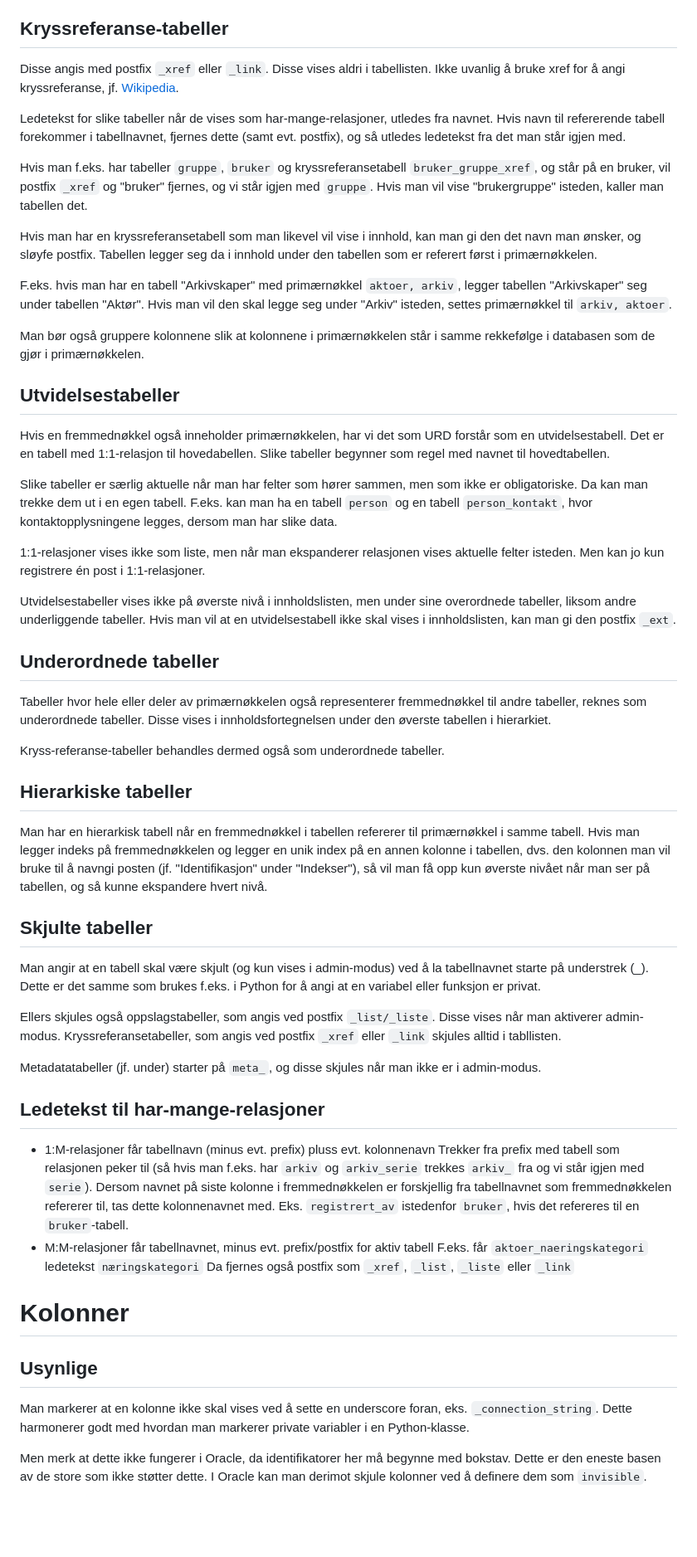
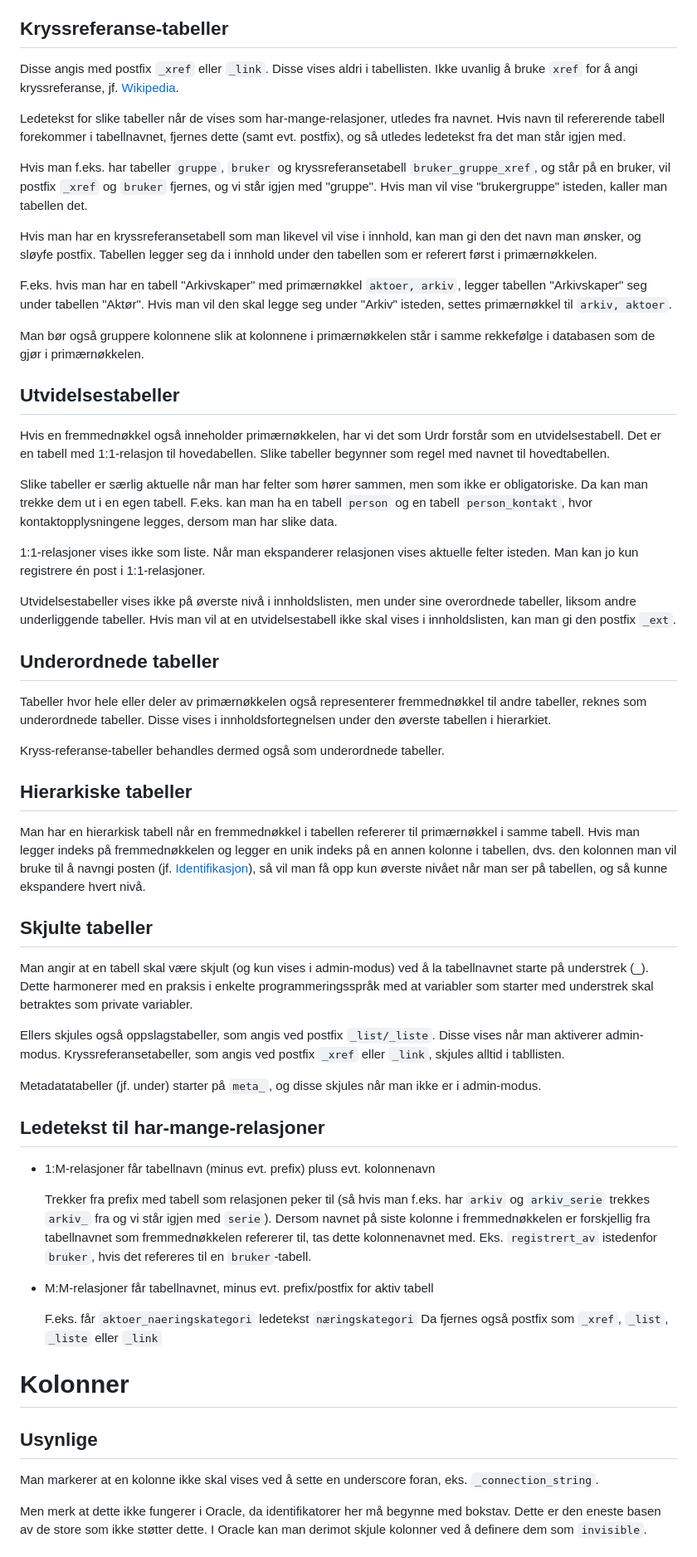
Before and after one commit to fkirkholt/urd-backend, a Markdown page: docs/selvdokumenterende-baser.md, the part around one of its changes. Shown at 83% size. Rendered like a GitHub page; blank space fills up the shorter version.

```diff
--- a/docs/selvdokumenterende-baser.md
+++ b/docs/selvdokumenterende-baser.md
@@ -40,7 +40,7 @@ koden og ikke betegnelsen til posten.
 ## Kryssreferanse-tabeller
 
 Disse angis med postfix `_xref` eller `_link`. Disse vises aldri i
-tabellisten. Ikke uvanlig å bruke xref for å angi kryssreferanse, jf.
+tabellisten. Ikke uvanlig å bruke `xref` for å angi kryssreferanse, jf.
 [Wikipedia](<https://en.wikipedia.org/wiki/Cross-reference>).
 
 Ledetekst for slike tabeller når de vises som har-mange-relasjoner,
@@ -50,7 +50,7 @@ fra det man står igjen med.
 
 Hvis man f.eks. har tabeller `gruppe`, `bruker` og kryssreferansetabell
 `bruker_gruppe_xref`, og står på en bruker, vil postfix `_xref` og
-"bruker" fjernes, og vi står igjen med `gruppe`. Hvis man vil vise
+`bruker` fjernes, og vi står igjen med "gruppe". Hvis man vil vise
 "brukergruppe" isteden, kaller man tabellen det.
 
 Hvis man har en kryssreferansetabell som man likevel vil vise i innhold,
@@ -68,7 +68,7 @@ i samme rekkefølge i databasen som de gjør i primærnøkkelen.
 
 ## Utvidelsestabeller
 
-Hvis en fremmednøkkel også inneholder primærnøkkelen, har vi det som URD
+Hvis en fremmednøkkel også inneholder primærnøkkelen, har vi det som Urdr
 forstår som en utvidelsestabell. Det er en tabell med 1:1-relasjon til
 hovedabellen. Slike tabeller begynner som regel med navnet til
 hovedtabellen.
@@ -79,8 +79,8 @@ tabell. F.eks. kan man ha en tabell `person` og en tabell
 `person_kontakt`, hvor kontaktopplysningene legges, dersom man har slike
 data.
 
-1:1-relasjoner vises ikke som liste, men når man ekspanderer relasjonen
-vises aktuelle felter isteden. Men kan jo kun registrere én post i
+1:1-relasjoner vises ikke som liste. Når man ekspanderer relasjonen
+vises aktuelle felter isteden. Man kan jo kun registrere én post i
 1:1-relasjoner.
 
 Utvidelsestabeller vises ikke på øverste nivå i innholdslisten, men
@@ -100,49 +100,49 @@ tabeller.
 
 ## Hierarkiske tabeller
 
-Man har en hierarkisk tabell når en fremmednøkkel i tabellen refererer
-til primærnøkkel i samme tabell. Hvis man legger indeks på
-fremmednøkkelen og legger en unik index på en annen kolonne i tabellen,
-dvs. den kolonnen man vil bruke til å navngi posten (jf.
-"Identifikasjon" under "Indekser"), så vil man få opp kun øverste nivået
-når man ser på tabellen, og så kunne ekspandere hvert nivå.
+Man har en hierarkisk tabell når en fremmednøkkel i tabellen refererer til
+primærnøkkel i samme tabell. Hvis man legger indeks på fremmednøkkelen og
+legger en unik indeks på en annen kolonne i tabellen, dvs. den kolonnen man vil
+bruke til å navngi posten (jf. [Identifikasjon](#Identifikasjon)), så vil man
+få opp kun øverste nivået når man ser på tabellen, og så kunne ekspandere hvert
+nivå.
 
 ## Skjulte tabeller
 
-Man angir at en tabell skal være skjult (og kun vises i admin-modus) ved
-å la tabellnavnet starte på understrek (_). Dette er det samme som
-brukes f.eks. i Python for å angi at en variabel eller funksjon er
-privat.
+Man angir at en tabell skal være skjult (og kun vises i admin-modus) ved å la
+tabellnavnet starte på understrek (_). Dette harmonerer med en praksis i
+enkelte programmeringsspråk med at variabler som starter med understrek skal
+betraktes som private variabler.
 
-Ellers skjules også oppslagstabeller, som angis ved postfix
-`_list/_liste`. Disse vises når man aktiverer admin-modus.
-Kryssreferansetabeller, som angis ved postfix `_xref` eller `_link`
-skjules alltid i tabllisten.
+Ellers skjules også oppslagstabeller, som angis ved postfix `_list/_liste`.
+Disse vises når man aktiverer admin-modus. Kryssreferansetabeller, som angis
+ved postfix `_xref` eller `_link`, skjules alltid i tabllisten.
 
-Metadatatabeller (jf. under) starter på `meta_`, og disse skjules når
-man ikke er i admin-modus.
+Metadatatabeller (jf. under) starter på `meta_`, og disse skjules når man ikke
+er i admin-modus.
 
 ## Ledetekst til har-mange-relasjoner
 
-- 1:M-relasjoner får tabellnavn (minus evt. prefix) pluss evt.
-  kolonnenavn Trekker fra prefix med tabell som relasjonen peker til (så
-  hvis man f.eks. har `arkiv` og `arkiv_serie` trekkes `arkiv_` fra og
-  vi står igjen med `serie`). Dersom navnet på siste kolonne i
-  fremmednøkkelen er forskjellig fra tabellnavnet som fremmednøkkelen
-  refererer til, tas dette kolonnenavnet med. Eks. `registrert_av`
-  istedenfor `bruker`, hvis det refereres til en `bruker`-tabell.
-- M:M-relasjoner får tabellnavnet, minus evt. prefix/postfix for aktiv
-  tabell F.eks. får `aktoer_naeringskategori` ledetekst
-  `næringskategori` Da fjernes også postfix som `_xref`, `_list`,
-  `_liste` eller `_link`
+- 1:M-relasjoner får tabellnavn (minus evt. prefix) pluss evt. kolonnenavn
+
+  Trekker fra prefix med tabell som relasjonen peker til (så hvis man f.eks.
+  har `arkiv` og `arkiv_serie` trekkes `arkiv_` fra og vi står igjen med
+  `serie`). Dersom navnet på siste kolonne i fremmednøkkelen er forskjellig fra
+  tabellnavnet som fremmednøkkelen refererer til, tas dette kolonnenavnet med.
+  Eks. `registrert_av` istedenfor `bruker`, hvis det refereres til en
+  `bruker`-tabell.
+
+- M:M-relasjoner får tabellnavnet, minus evt. prefix/postfix for aktiv tabell
+
+  F.eks. får `aktoer_naeringskategori` ledetekst `næringskategori` Da fjernes
+  også postfix som `_xref`, `_list`, `_liste` eller `_link`
 
 # Kolonner
 
 ## Usynlige
 
 Man markerer at en kolonne ikke skal vises ved å sette en underscore
-foran, eks. `_connection_string`. Dette harmonerer godt med hvordan man
-markerer private variabler i en Python-klasse.
+foran, eks. `_connection_string`.
 
 Men merk at dette ikke fungerer i Oracle, da identifikatorer her må
 begynne med bokstav. Dette er den eneste basen av de store som ikke
```
Also changed, not shown: other parts of docs/selvdokumenterende-baser.md (+42 -39 lines).
